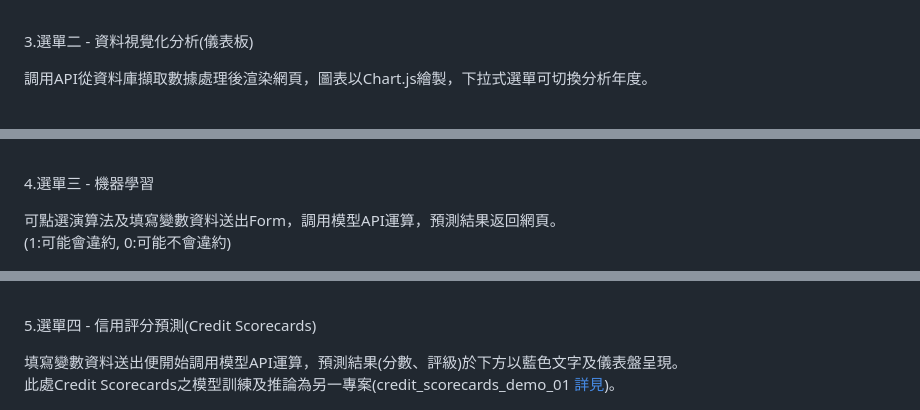
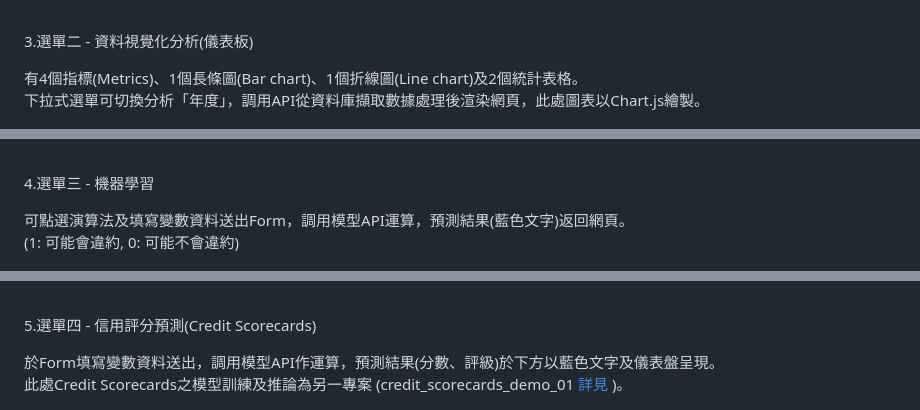
Before and after one commit to qinglian1105/django_demo_01, a Markdown page: README.md, 3 parts joined by grey strips. Drawn GitHub-style.

```diff
--- a/README.md
+++ b/README.md
@@ -54,21 +69,24 @@
 
 3.選單二 - 資料視覺化分析(儀表板)<br>
 
-調用API從資料庫擷取數據處理後渲染網頁，圖表以Chart.js繪製，下拉式選單可切換分析年度。
+有4個指標(Metrics)、1個長條圖(Bar chart)、1個折線圖(Line chart)及2個統計表格。<br>
+下拉式選單可切換分析「年度」，調用API從資料庫擷取數據處理後渲染網頁，此處圖表以Chart.js繪製。
 
 ![avatar](./README_png/page_dashboard.png)
 <br><br>
 
 4.選單三 - 機器學習<br>
 
-可點選演算法及填寫變數資料送出Form，調用模型API運算，預測結果返回網頁。<br>(1:可能會違約, 0:可能不會違約)
+可點選演算法及填寫變數資料送出Form，調用模型API運算，預測結果(藍色文字)返回網頁。<br>
+(1: 可能會違約, 0: 可能不會違約)
 
 ![avatar](./README_png/page_ml.png)
 <br><br>
 
 5.選單四 - 信用評分預測(Credit Scorecards)<br>
 
-填寫變數資料送出便開始調用模型API運算，預測結果(分數、評級)於下方以藍色文字及儀表盤呈現。<br>此處Credit Scorecards之模型訓練及推論為另一專案(credit_scorecards_demo_01  [詳見](<https://github.com/qinglian1105/credit_scorecards_demo_01/tree/main>))。
+於Form填寫變數資料送出，調用模型API作運算，預測結果(分數、評級)於下方以藍色文字及儀表盤呈現。<br>
+此處Credit Scorecards之模型訓練及推論為另一專案 (credit_scorecards_demo_01  [詳見](<https://github.com/qinglian1105/credit_scorecards_demo_01/tree/main>) )。
 
 ![avatar](./README_png/page_scorecard.png)
 <br><br>
```
Also changed, not shown: other parts of README.md (+27 -8 lines).
